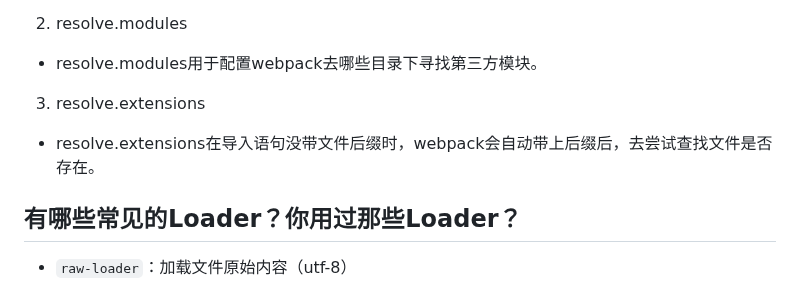
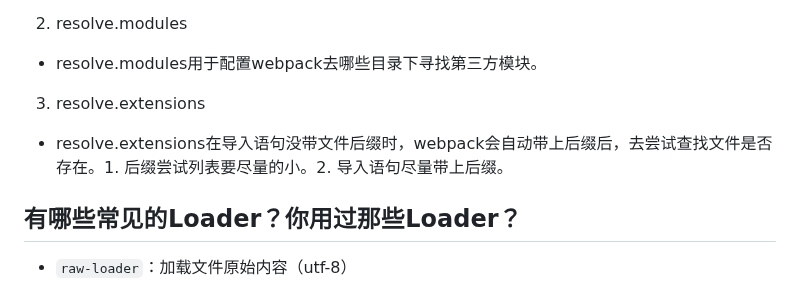
Before and after one commit to cycleccc/notes, a Markdown page: 面试/面试题/面试题手册.md, the part around the change. Rendered like a GitHub page.

Commit message:
vault backup: 2023-08-08 17:15:35

```diff
--- a/面试/面试题/面试题手册.md
+++ b/面试/面试题/面试题手册.md
@@ -829,7 +829,7 @@ defer 和 async有一个共同点：**下载**此类脚本都不会阻止页面
 2. resolve.modules
 - resolve.modules用于配置webpack去哪些目录下寻找第三方模块。
 3. resolve.extensions
-- resolve.extensions在导入语句没带文件后缀时，webpack会自动带上后缀后，去尝试查找文件是否存在。
+- resolve.extensions在导入语句没带文件后缀时，webpack会自动带上后缀后，去尝试查找文件是否存在。1. 后缀尝试列表要尽量的小。2. 导入语句尽量带上后缀。
 ## 有哪些常见的Loader？你用过那些Loader？
 - `raw-loader`：加载文件原始内容（utf-8）
 - `file-loader`：把文件输出到一个文件夹中，在代码中通过相对 URL 去引用输出的文件 (处理图片和字体)
```
